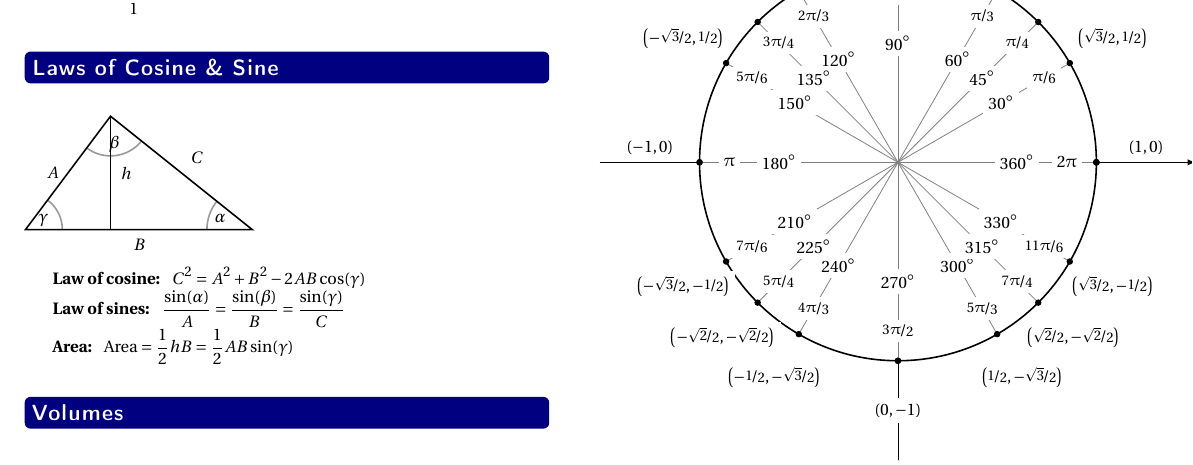
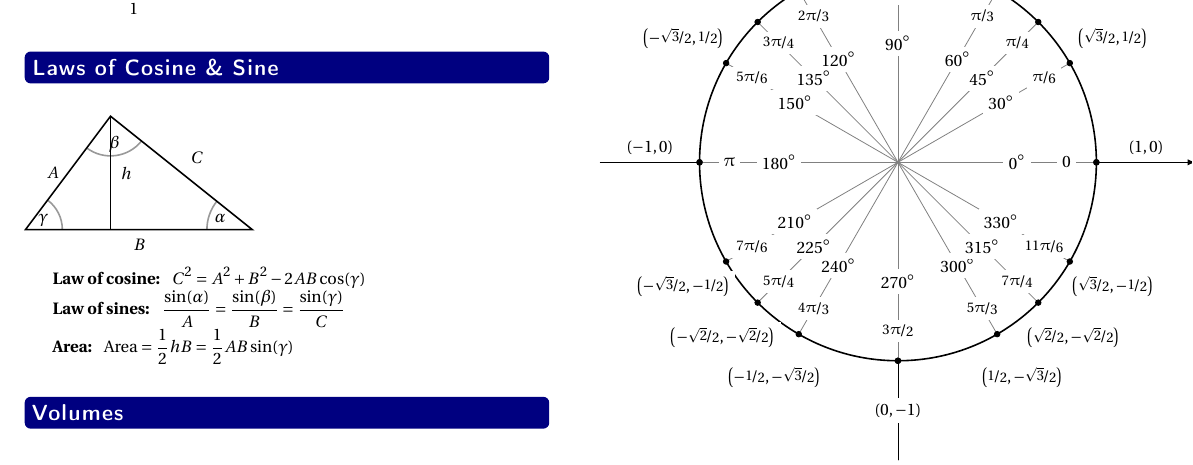
Before and after one commit to barton-willis/Calculus-I-, a LaTeX document (calculus-1-quick-reference.tex): part of page 2 of 2, cut so that both start at the same text. Compiled offline with pdfLaTeX.

Commit message:
Label positive x-axis a 0 degrees 0 radians
o Label positive x-axis a 0 degrees 0 radians

```diff
--- a/calculus-1-quick-reference.tex
+++ b/calculus-1-quick-reference.tex
@@ -561,7 +561,7 @@ opacity=.4](O,B,A)
     % draw the unit circle
     \draw[thick] (0cm,0cm) circle(1cm);
 
-    \foreach \x in {0,30,...,360} {
+    \foreach \x in {0,30,...,330} {
             % lines from center to point
             \draw[gray] (0cm,0cm) -- (\x:1cm);
             % dots at each point
@@ -570,7 +570,7 @@ opacity=.4](O,B,A)
             \draw (\x:0.6cm) node[fill=white] {$\x^\circ$};
     }
 
-    \foreach \x in {0,45,...,360} {
+    \foreach \x in {0,45,...,315} {
             % lines from center to point
             \draw[gray] (0cm,0cm) -- (\x:1cm);
             % dots at each point
@@ -596,7 +596,7 @@ opacity=.4](O,B,A)
         300/\nicefrac{5\uppi}{3},
         315/\nicefrac{7\uppi}{4},
         330/\nicefrac{11\uppi}{6},
-        360/2\uppi}
+        0/0}
             \draw (\x:0.85cm) node[fill=white] {$\xtext$};
 
     \foreach \x/\xtext/\y in {
```
Also changed, not shown: calculus-1-quick-reference.pdf, syllabus-math-115-fall-2022.pdf.
